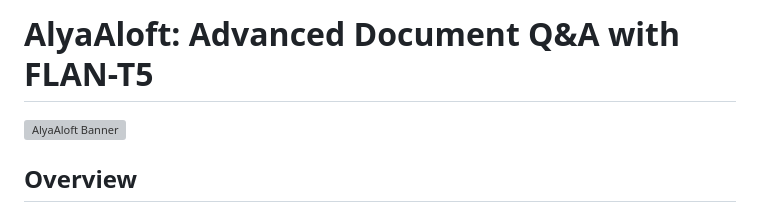
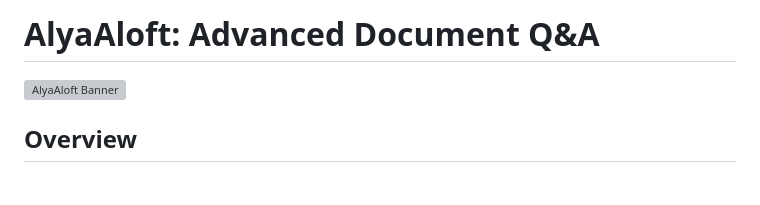
Before and after one commit to Prathameshv07/AlyaAloft, a Markdown page: README.md, the part around the change. GitHub-like rendering; blank space fills up the shorter version; grey boxes are pictures that could not be loaded.

```diff
--- a/README.md
+++ b/README.md
@@ -1,4 +1,4 @@
-# AlyaAloft: Advanced Document Q&A with FLAN-T5
+# AlyaAloft: Advanced Document Q&A
 
 ![AlyaAloft Banner](app/static/images/banner.png)
 
```
